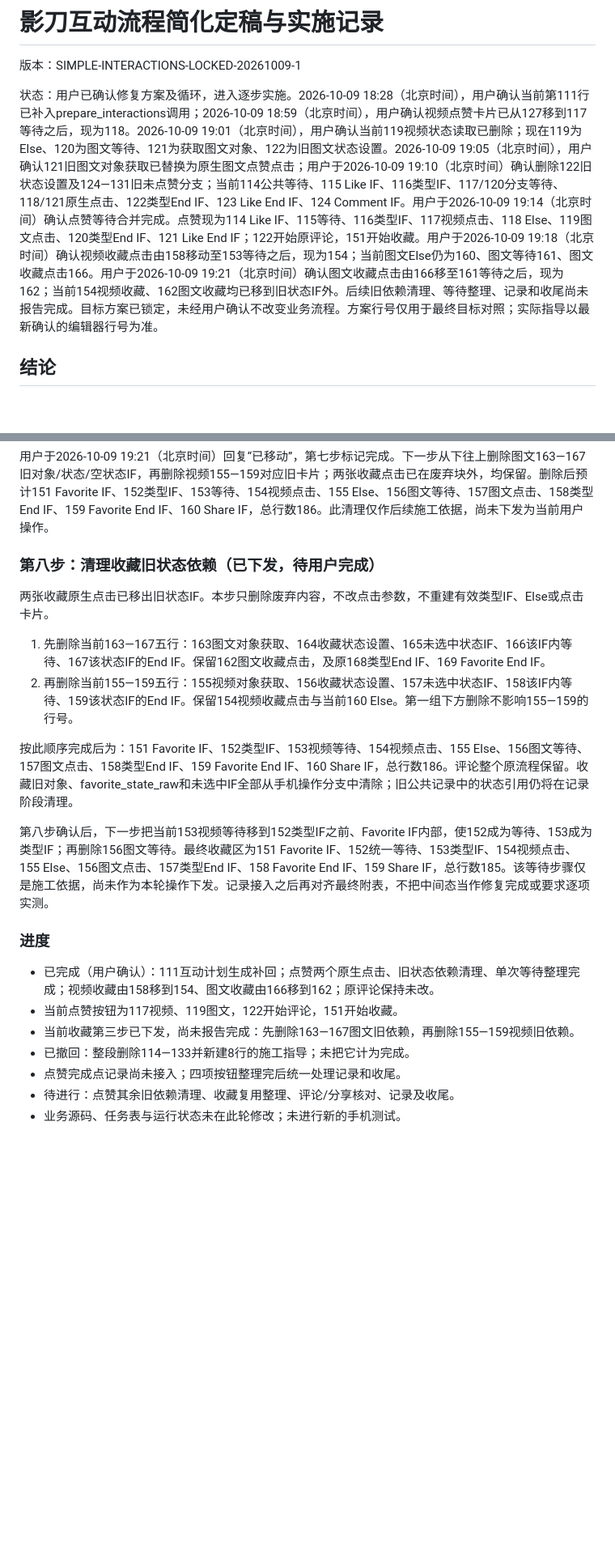
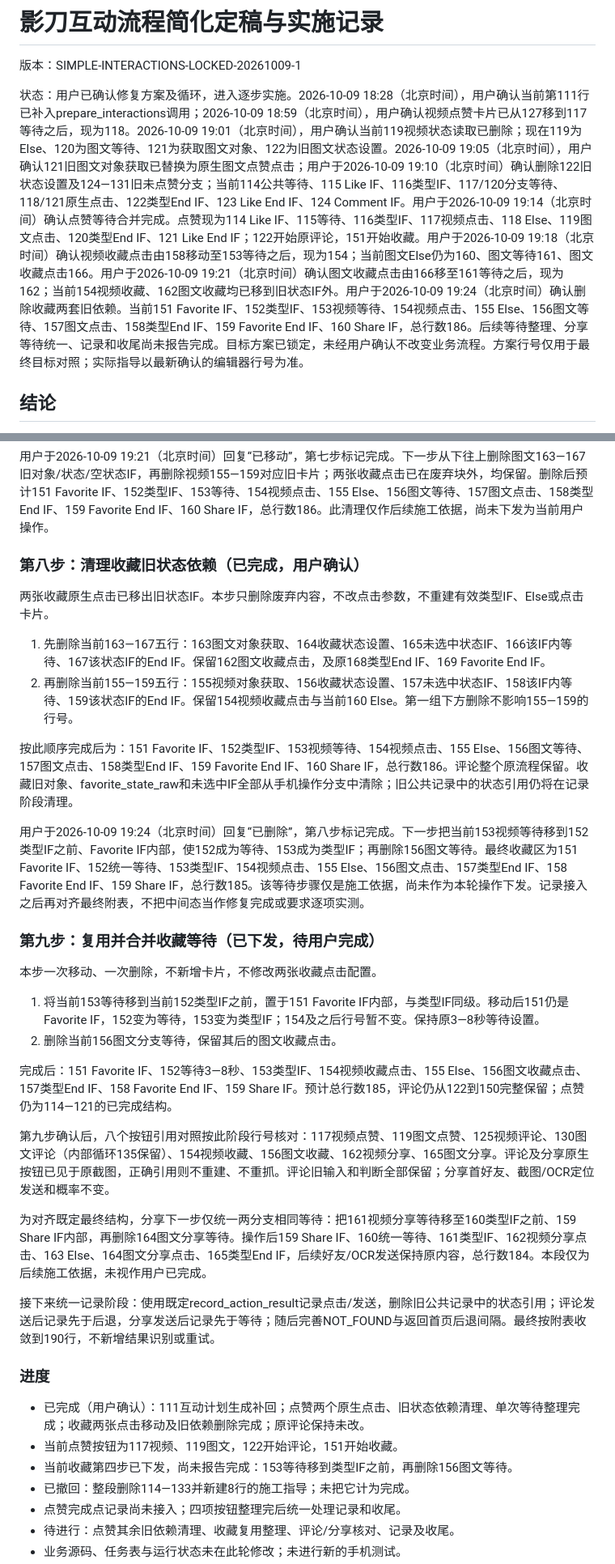
Before and after one commit to dyy597788671-cmd/douyin-auto-comment, a Markdown page: INTERACTION_SIMPLIFICATION_REVIEW_20261009.md, 2 parts joined by grey strips. Shown at 81% size. Rendered like a GitHub page; blank space fills up the shorter version.

Commit message:
Record Favorite dependency cleanup and consolidate its entry wait

```diff
--- a/INTERACTION_SIMPLIFICATION_REVIEW_20261009.md
+++ b/INTERACTION_SIMPLIFICATION_REVIEW_20261009.md
@@ -2,7 +2,7 @@
 
 版本：SIMPLE-INTERACTIONS-LOCKED-20261009-1
 
-状态：用户已确认修复方案及循环，进入逐步实施。2026-10-09 18:28（北京时间），用户确认当前第111行已补入prepare_interactions调用；2026-10-09 18:59（北京时间），用户确认视频点赞卡片已从127移到117等待之后，现为118。2026-10-09 19:01（北京时间），用户确认当前119视频状态读取已删除；现在119为Else、120为图文等待、121为获取图文对象、122为旧图文状态设置。2026-10-09 19:05（北京时间），用户确认121旧图文对象获取已替换为原生图文点赞点击；用户于2026-10-09 19:10（北京时间）确认删除122旧状态设置及124—131旧未点赞分支；当前114公共等待、115 Like IF、116类型IF、117/120分支等待、118/121原生点击、122类型End IF、123 Like End IF、124 Comment IF。用户于2026-10-09 19:14（北京时间）确认点赞等待合并完成。点赞现为114 Like IF、115等待、116类型IF、117视频点击、118 Else、119图文点击、120类型End IF、121 Like End IF；122开始原评论，151开始收藏。用户于2026-10-09 19:18（北京时间）确认视频收藏点击由158移动至153等待之后，现为154；当前图文Else仍为160、图文等待161、图文收藏点击166。用户于2026-10-09 19:21（北京时间）确认图文收藏点击由166移至161等待之后，现为162；当前154视频收藏、162图文收藏均已移到旧状态IF外。后续旧依赖清理、等待整理、记录和收尾尚未报告完成。目标方案已锁定，未经用户确认不改变业务流程。方案行号仅用于最终目标对照；实际指导以最新确认的编辑器行号为准。
+状态：用户已确认修复方案及循环，进入逐步实施。2026-10-09 18:28（北京时间），用户确认当前第111行已补入prepare_interactions调用；2026-10-09 18:59（北京时间），用户确认视频点赞卡片已从127移到117等待之后，现为118。2026-10-09 19:01（北京时间），用户确认当前119视频状态读取已删除；现在119为Else、120为图文等待、121为获取图文对象、122为旧图文状态设置。2026-10-09 19:05（北京时间），用户确认121旧图文对象获取已替换为原生图文点赞点击；用户于2026-10-09 19:10（北京时间）确认删除122旧状态设置及124—131旧未点赞分支；当前114公共等待、115 Like IF、116类型IF、117/120分支等待、118/121原生点击、122类型End IF、123 Like End IF、124 Comment IF。用户于2026-10-09 19:14（北京时间）确认点赞等待合并完成。点赞现为114 Like IF、115等待、116类型IF、117视频点击、118 Else、119图文点击、120类型End IF、121 Like End IF；122开始原评论，151开始收藏。用户于2026-10-09 19:18（北京时间）确认视频收藏点击由158移动至153等待之后，现为154；当前图文Else仍为160、图文等待161、图文收藏点击166。用户于2026-10-09 19:21（北京时间）确认图文收藏点击由166移至161等待之后，现为162；当前154视频收藏、162图文收藏均已移到旧状态IF外。用户于2026-10-09 19:24（北京时间）确认删除收藏两套旧依赖。当前151 Favorite IF、152类型IF、153视频等待、154视频点击、155 Else、156图文等待、157图文点击、158类型End IF、159 Favorite End IF、160 Share IF，总行数186。后续等待整理、分享等待统一、记录和收尾尚未报告完成。目标方案已锁定，未经用户确认不改变业务流程。方案行号仅用于最终目标对照；实际指导以最新确认的编辑器行号为准。
 
 ## 结论
 
@@ -261,7 +261,7 @@ finish_task内部关于任务令牌、计划顺序和记录完整性的校验继
 
 用户于2026-10-09 19:21（北京时间）回复“已移动”，第七步标记完成。下一步从下往上删除图文163—167旧对象/状态/空状态IF，再删除视频155—159对应旧卡片；两张收藏点击已在废弃块外，均保留。删除后预计151 Favorite IF、152类型IF、153等待、154视频点击、155 Else、156图文等待、157图文点击、158类型End IF、159 Favorite End IF、160 Share IF，总行数186。此清理仅作后续施工依据，尚未下发为当前用户操作。
 
-### 第八步：清理收藏旧状态依赖（已下发，待用户完成）
+### 第八步：清理收藏旧状态依赖（已完成，用户确认）
 
 两张收藏原生点击已移出旧状态IF。本步只删除废弃内容，不改点击参数，不重建有效类型IF、Else或点击卡片。
 
@@ -270,13 +270,28 @@ finish_task内部关于任务令牌、计划顺序和记录完整性的校验继
 
 按此顺序完成后为：151 Favorite IF、152类型IF、153视频等待、154视频点击、155 Else、156图文等待、157图文点击、158类型End IF、159 Favorite End IF、160 Share IF，总行数186。评论整个原流程保留。收藏旧对象、favorite_state_raw和未选中IF全部从手机操作分支中清除；旧公共记录中的状态引用仍将在记录阶段清理。
 
-第八步确认后，下一步把当前153视频等待移到152类型IF之前、Favorite IF内部，使152成为等待、153成为类型IF；再删除156图文等待。最终收藏区为151 Favorite IF、152统一等待、153类型IF、154视频点击、155 Else、156图文点击、157类型End IF、158 Favorite End IF、159 Share IF，总行数185。该等待步骤仅是施工依据，尚未作为本轮操作下发。记录接入之后再对齐最终附表，不把中间态当作修复完成或要求逐项实测。
+用户于2026-10-09 19:24（北京时间）回复“已删除”，第八步标记完成。下一步把当前153视频等待移到152类型IF之前、Favorite IF内部，使152成为等待、153成为类型IF；再删除156图文等待。最终收藏区为151 Favorite IF、152统一等待、153类型IF、154视频点击、155 Else、156图文点击、157类型End IF、158 Favorite End IF、159 Share IF，总行数185。该等待步骤仅是施工依据，尚未作为本轮操作下发。记录接入之后再对齐最终附表，不把中间态当作修复完成或要求逐项实测。
+
+### 第九步：复用并合并收藏等待（已下发，待用户完成）
+
+本步一次移动、一次删除，不新增卡片，不修改两张收藏点击配置。
+
+1. 将当前153等待移到当前152类型IF之前，置于151 Favorite IF内部，与类型IF同级。移动后151仍是Favorite IF，152变为等待，153变为类型IF；154及之后行号暂不变。保持原3—8秒等待设置。
+2. 删除当前156图文分支等待，保留其后的图文收藏点击。
+
+完成后：151 Favorite IF、152等待3—8秒、153类型IF、154视频收藏点击、155 Else、156图文收藏点击、157类型End IF、158 Favorite End IF、159 Share IF。预计总行数185，评论仍从122到150完整保留；点赞仍为114—121的已完成结构。
+
+第九步确认后，八个按钮引用对照按此阶段行号核对：117视频点赞、119图文点赞、125视频评论、130图文评论（内部循环135保留）、154视频收藏、156图文收藏、162视频分享、165图文分享。评论及分享原生按钮已见于原截图，正确引用则不重建、不重抓。评论旧输入和判断全部保留；分享首好友、截图/OCR定位发送和概率不变。
+
+为对齐既定最终结构，分享下一步仅统一两分支相同等待：把161视频分享等待移至160类型IF之前、159 Share IF内部，再删除164图文分享等待。操作后159 Share IF、160统一等待、161类型IF、162视频分享点击、163 Else、164图文分享点击、165类型End IF，后续好友/OCR发送保持原内容，总行数184。本段仅为后续施工依据，未视作用户已完成。
+
+接下来统一记录阶段：使用既定record_action_result记录点击/发送，删除旧公共记录中的状态引用；评论发送后记录先于后退，分享发送后记录先于等待；随后完善NOT_FOUND与返回首页后退间隔。最终按附表收敛到190行，不新增结果识别或重试。
 
 ### 进度
 
-- 已完成（用户确认）：111互动计划生成补回；点赞两个原生点击、旧状态依赖清理、单次等待整理完成；视频收藏由158移到154、图文收藏由166移到162；原评论保持未改。
+- 已完成（用户确认）：111互动计划生成补回；点赞两个原生点击、旧状态依赖清理、单次等待整理完成；收藏两张点击移动及旧依赖删除完成；原评论保持未改。
 - 当前点赞按钮为117视频、119图文，122开始评论，151开始收藏。
-- 当前收藏第三步已下发，尚未报告完成：先删除163—167图文旧依赖，再删除155—159视频旧依赖。
+- 当前收藏第四步已下发，尚未报告完成：153等待移到类型IF之前，再删除156图文等待。
 - 已撤回：整段删除114—133并新建8行的施工指导；未把它计为完成。
 - 点赞完成点记录尚未接入；四项按钮整理完后统一处理记录和收尾。
 - 待进行：点赞其余旧依赖清理、收藏复用整理、评论/分享核对、记录及收尾。
```
Also changed, not shown: other parts of INTERACTION_SIMPLIFICATION_REVIEW_20261009.md (+1 -1 lines).
